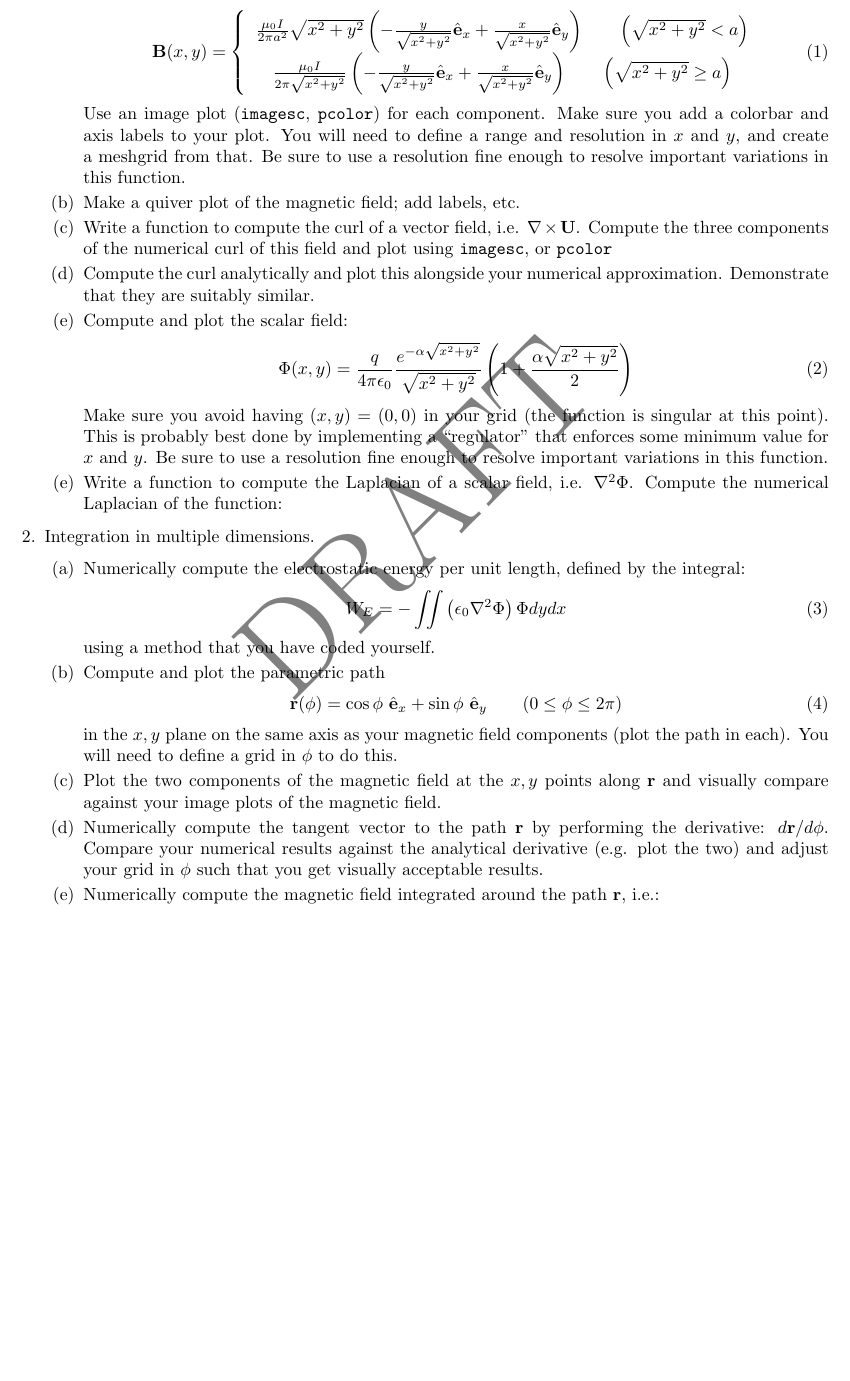
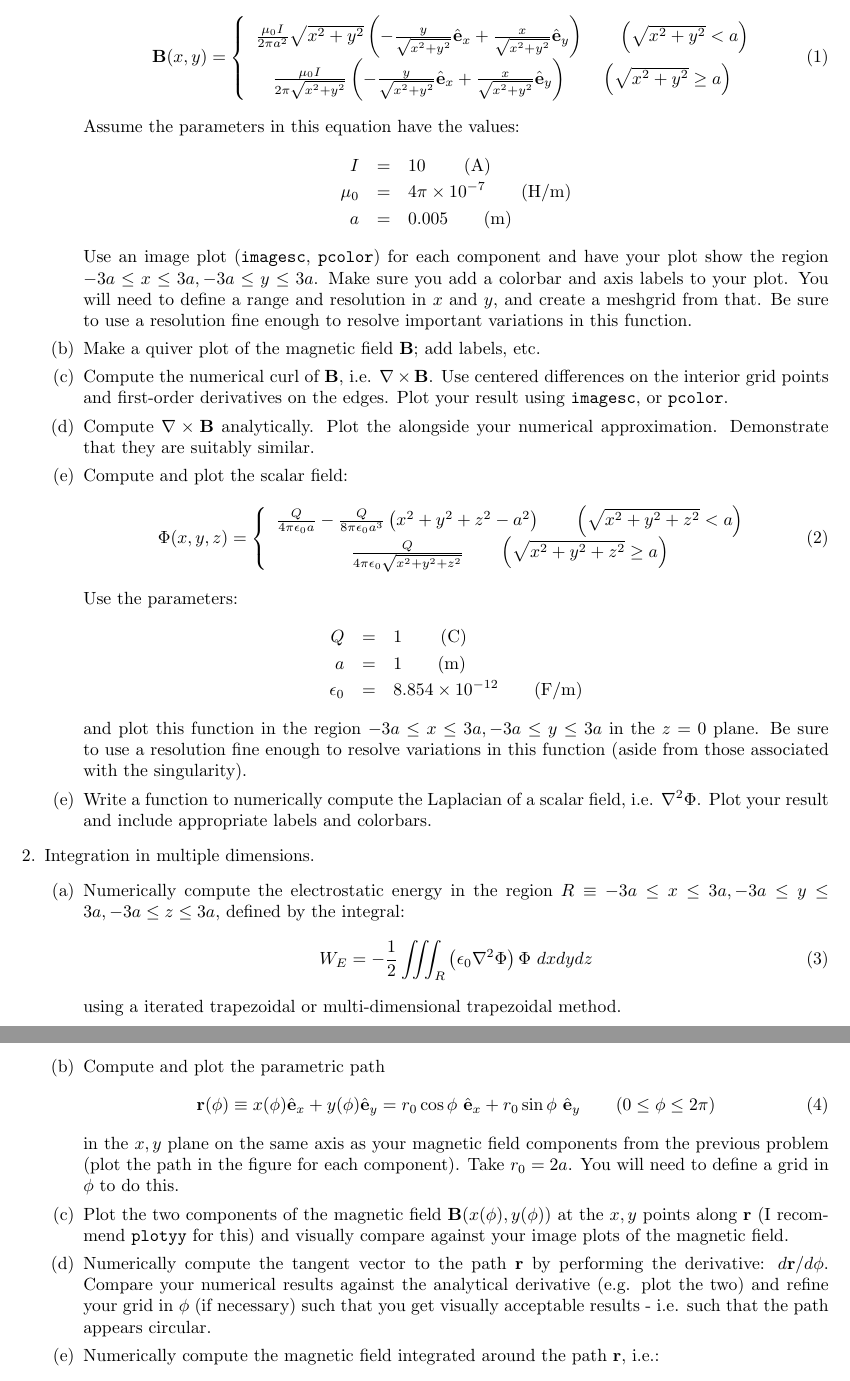
Before and after one commit to mattzett/EP501, a LaTeX problem sheet (HW4/HW4.tex): part of page 2 of 2 before the commit and two parts of pages 2 and 3 of 3 after it, the two joined at a grey line, cut so that both start at the same text, the shorter picture padded with empty space. Compiled offline with pdfLaTeX.

Commit message:
HW4 v 1.0

```diff
--- a/HW4/HW4.tex
+++ b/HW4/HW4.tex
@@ -4,11 +4,11 @@
 \usepackage{hyperref}
 \usepackage{amsmath}
 \usepackage{amssymb}
-\usepackage{draftwatermark}
+%\usepackage{draftwatermark}
 
-\SetWatermarkText{DRAFT}
-\SetWatermarkScale{3}
-\SetWatermarkLightness{0.5}
+%\SetWatermarkText{DRAFT}
+%\SetWatermarkScale{3}
+%\SetWatermarkLightness{0.5}
 
 \begin{document}
 
@@ -50,32 +50,54 @@
       \end{array}
       \right.
     \end{equation}
-    Use an image plot (\texttt{imagesc}, \texttt{pcolor}) for each component.  Make sure you add a colorbar and axis labels to your plot.  You will need to define a range and resolution in $x$ and $y$, and create a meshgrid from that.  Be sure to use a resolution fine enough to resolve important variations in this function.
-    \item[(b)]  Make a quiver plot of the magnetic field; add labels, etc.
-    \item[(c)]  Write a function to compute the curl of a vector field, i.e. $\nabla \times \mathbf{U}$.  Compute the three components of the numerical curl of this field and plot using \texttt{imagesc}, or \texttt{pcolor}
-    \item[(d)]  Compute the curl analytically and plot this alongside your numerical approximation.  Demonstrate that they are suitably similar.
+    Assume the parameters in this equation have the values:
+    \begin{eqnarray}
+      I &=& 10 \qquad \left( \mathrm{A} \right) \nonumber \\
+      \mu_0 &=& 4 \pi \times 10^{-7} \qquad (\mathrm{H/m}) \nonumber \\
+      a &=& 0.005 \qquad (\mathrm{m}) \nonumber
+    \end{eqnarray}
+    Use an image plot (\texttt{imagesc}, \texttt{pcolor}) for each component and have your plot show the region $-3 a \le x \le 3 a, -3a \le y \le 3a$.  Make sure you add a colorbar and axis labels to your plot.  You will need to define a range and resolution in $x$ and $y$, and create a meshgrid from that.  Be sure to use a resolution fine enough to resolve important variations in this function.
+    \item[(b)]  Make a quiver plot of the magnetic field $\mathbf{B}$; add labels, etc.
+    \item[(c)]  Compute the numerical curl of $\mathbf{B}$, i.e. $\nabla \times \mathbf{B}$.  Use centered differences on the interior grid points and first-order derivatives on the edges.  Plot your result using \texttt{imagesc}, or \texttt{pcolor}.
+    \item[(d)]  Compute $\nabla \times \mathbf{B}$ analytically.  Plot the  alongside your numerical approximation.  Demonstrate that they are suitably similar.
     \item[(e)]  Compute and plot the scalar field:
+%    \begin{equation}
+%    \Phi(x,y,z)=\frac{q}{4 \pi \epsilon_0} \frac{e^{-\alpha \sqrt{x^2+y^2+z^2} }}{\sqrt{x^2+y^2+z^2}} \left(1+\frac{\alpha \sqrt{x^2+y^2+z^2}} {2} \right)
+%    \end{equation}
     \begin{equation}
-    \Phi(x,y)=\frac{q}{4 \pi \epsilon_0} \frac{e^{-\alpha \sqrt{x^2+y^2} }}{\sqrt{x^2+y^2}} \left(1+\frac{\alpha \sqrt{x^2+y^2}} {2} \right)
+      \Phi(x,y,z)= \left\{
+      \begin{array}{c}
+      \frac{Q}{4 \pi \epsilon_0 a} - \frac{Q}{8 \pi \epsilon_0 a^3} \left(x^2+y^2+z^2 - a^2 \right)
+      \qquad \left( \sqrt{x^2+y^2+z^2} < a \right)
+      \\
+      \frac{Q}{4 \pi \epsilon_0 \sqrt{x^2+y^2+z^2}} \qquad \left( \sqrt{x^2+y^2+z^2} \ge a \right)
+      \end{array}
+      \right.
     \end{equation}
-    Make sure you avoid having $(x,y)=(0,0)$ in your grid (the function is singular at this point).  This is probably best done by implementing a ``regulator'' that enforces some minimum value for $x$ and $y$.  Be sure to use a resolution fine enough to resolve important variations in this function.
-    \item[(e)]  Write a function to compute the Laplacian of a scalar field, i.e. $\nabla^2 \Phi$.  Compute the numerical Laplacian of the function:
+    Use the parameters:
+    \begin{eqnarray}
+      Q &=& 1  \qquad \left( \mathrm{C} \right) \nonumber \\
+      a &=& 1 \qquad (\mathrm{m}) \nonumber \\
+      \epsilon_0 &=& 8.854 \times 10^{-12} \qquad (\mathrm{F/m}) \nonumber
+    \end{eqnarray}
+    and plot this function in the region $-3a \le x \le 3a, -3a \le y \le 3a$ in the $z=0$ plane. Be sure to use a resolution fine enough to resolve variations in this function (aside from those associated with the singularity).
+    \item[(e)]  Write a function to numerically compute the Laplacian of a scalar field, i.e. $\nabla^2 \Phi$.  Plot your result and include appropriate labels and colorbars.
 
 
   \end{itemize}
   \item  Integration in multiple dimensions.
   \begin{itemize}
-    \item[(a)] Numerically compute the electrostatic energy per unit length, defined by the integral:
+    \item[(a)] Numerically compute the electrostatic energy in the region $R \equiv -3a \le x \le 3a, -3a \le y \le 3a, -3a \le z \le 3a$, defined by the integral:
     \begin{equation}
-      W_E = - \iint \left( \epsilon_0 \nabla^2 \Phi \right) \Phi dy dx
+      W_E = - \frac{1}{2} \iiint_R \left( \epsilon_0 \nabla^2 \Phi \right) \Phi ~dx dy dz
     \end{equation}
-    using a method that you have coded yourself.
+    using a iterated trapezoidal or multi-dimensional trapezoidal method.
     \item[(b)]  Compute and plot the parametric path
     \begin{equation}
-       \mathbf{r}(\phi) = \cos \phi ~ \hat{\mathbf{e}}_x + \sin \phi ~ \hat{\mathbf{e}}_y \qquad (0 \le \phi \le 2 \pi)
+       \mathbf{r}(\phi) \equiv x(\phi)\hat{\mathbf{e}}_x + y(\phi)\hat{\mathbf{e}}_y = r_0 \cos \phi ~ \hat{\mathbf{e}}_x + r_0 \sin \phi ~ \hat{\mathbf{e}}_y \qquad (0 \le \phi \le 2 \pi)
     \end{equation}
-    in the $x,y$ plane on the same axis as your magnetic field components (plot the path in each).  You will need to define a grid in $\phi$ to do this.
-    \item[(c)]  Plot the two components of the magnetic field at the $x,y$ points along $\mathbf{r}$ and visually compare against your image plots of the magnetic field.
-    \item[(d)]  Numerically compute the tangent vector to the path $\mathbf{r}$ by performing the derivative:  $d \mathbf{r} / d \phi$.  Compare your numerical results against the analytical derivative (e.g. plot the two) and adjust your grid in $\phi$ such that you get visually acceptable results.
+    in the $x,y$ plane on the same axis as your magnetic field components from the previous problem (plot the path in the figure for each component).  Take $r_0 = 2a$.  You will need to define a grid in $\phi$ to do this.
+    \item[(c)]  Plot the two components of the magnetic field $\mathbf{B}(x(\phi),y(\phi))$ at the $x,y$ points along $\mathbf{r}$ (I recommend \texttt{plotyy} for this) and visually compare against your image plots of the magnetic field.
+    \item[(d)]  Numerically compute the tangent vector to the path $\mathbf{r}$ by performing the derivative:  $d \mathbf{r} / d \phi$.  Compare your numerical results against the analytical derivative (e.g. plot the two) and refine your grid in $\phi$ (if necessary) such that you get visually acceptable results - i.e. such that the path appears circular.
     \item[(e)]  Numerically compute the magnetic field integrated around the path $\mathbf{r}$, i.e.:
     \begin{equation}
```
Also changed, not shown: HW4/HW4.pdf, HW4/HW4.tex (4 more changed lines).
